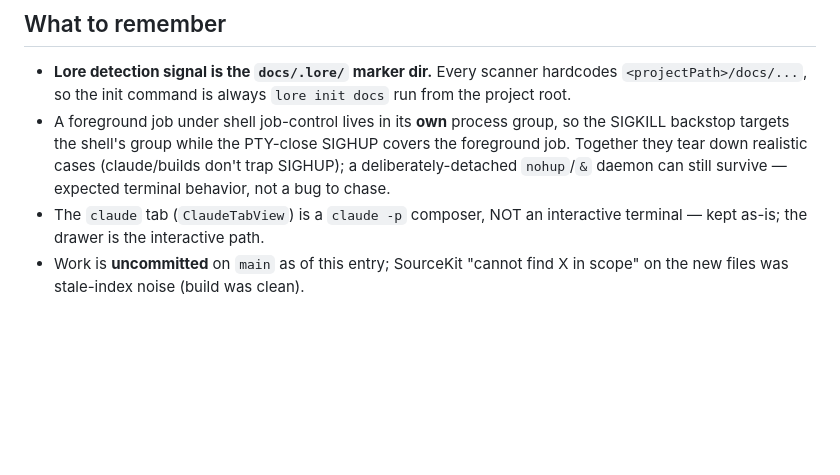
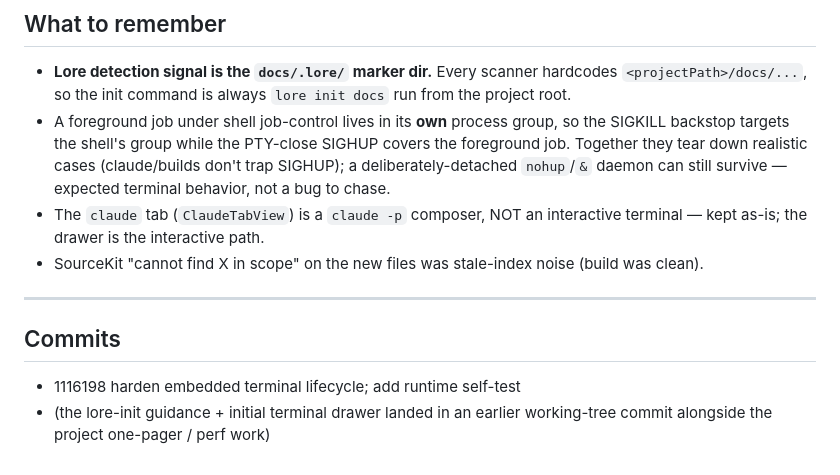
Before and after one commit to suzikang17/dev-dash, a Markdown page: docs/devlog/2026-06-19-lore-init-guidance-embedded-terminal-drawer.md, the part around the change. Drawn GitHub-style; blank space fills up the shorter version.

Commit message:
devlog: record terminal lifecycle commit hash
Co-Authored-By: Claude Opus 4.8 (1M context) <noreply@anthropic.com>

```diff
--- a/docs/devlog/2026-06-19-lore-init-guidance-embedded-terminal-drawer.md
+++ b/docs/devlog/2026-06-19-lore-init-guidance-embedded-terminal-drawer.md
@@ -28,4 +28,10 @@ day: 3
 - **Lore detection signal is the `docs/.lore/` marker dir.** Every scanner hardcodes `<projectPath>/docs/...`, so the init command is always `lore init docs` run from the project root.
 - A foreground job under shell job-control lives in its **own** process group, so the SIGKILL backstop targets the shell's group while the PTY-close SIGHUP covers the foreground job. Together they tear down realistic cases (claude/builds don't trap SIGHUP); a deliberately-detached `nohup`/`&` daemon can still survive — expected terminal behavior, not a bug to chase.
 - The `claude` tab (`ClaudeTabView`) is a `claude -p` composer, NOT an interactive terminal — kept as-is; the drawer is the interactive path.
-- Work is **uncommitted** on `main` as of this entry; SourceKit "cannot find X in scope" on the new files was stale-index noise (build was clean).
+- SourceKit "cannot find X in scope" on the new files was stale-index noise (build was clean).
+
+---
+
+## Commits
+- 1116198 harden embedded terminal lifecycle; add runtime self-test
+- (the lore-init guidance + initial terminal drawer landed in an earlier working-tree commit alongside the project one-pager / perf work)
```
